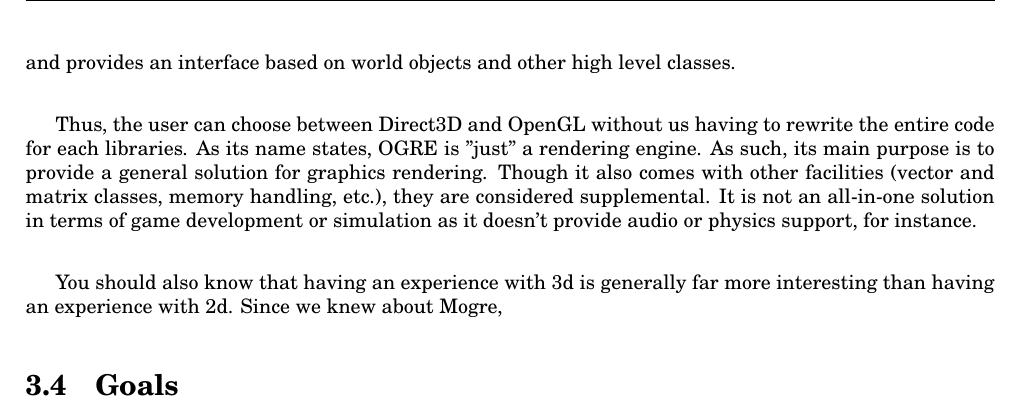
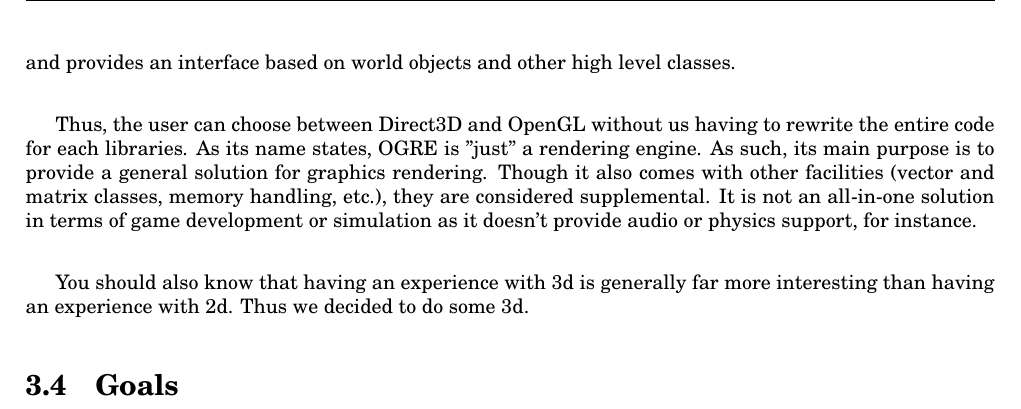
Before and after one commit to KingGreed/SkyLands, a LaTeX document (Doc/Specifications/index.tex): part of page 6 of 8, cut so that both start at the same text. Compiled offline with pdfLaTeX.

Commit message:
Inserted some text about 3d

```diff
--- a/Doc/Specifications/index.tex
+++ b/Doc/Specifications/index.tex
@@ -97,7 +97,7 @@
 
 								Thus, the user can choose between Direct3D and OpenGL without us having to rewrite the entire code for each libraries. As its name states, OGRE is "just" a rendering engine. As such, its main purpose is to provide a general solution for graphics rendering. Though it also comes with other facilities (vector and matrix classes, memory handling, etc.), they are considered supplemental. It is not an all-in-one solution in terms of game development or simulation as it doesn't provide audio or physics support, for instance.\\
 
-								You should also know that having an experience with 3d is generally far more interesting than having an experience with 2d. Since we knew about Mogre,
+								You should also know that having an experience with 3d is generally far more interesting than having an experience with 2d. Thus we decided to do some 3d.
 
 
 
```
Also changed, not shown: Doc/Specifications/index.pdf, 1 other file.
